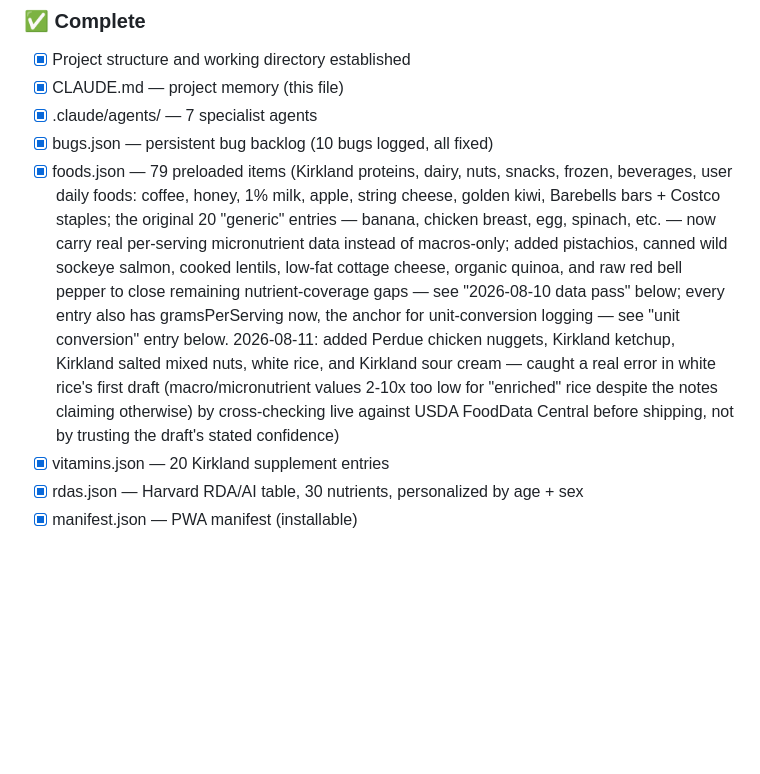
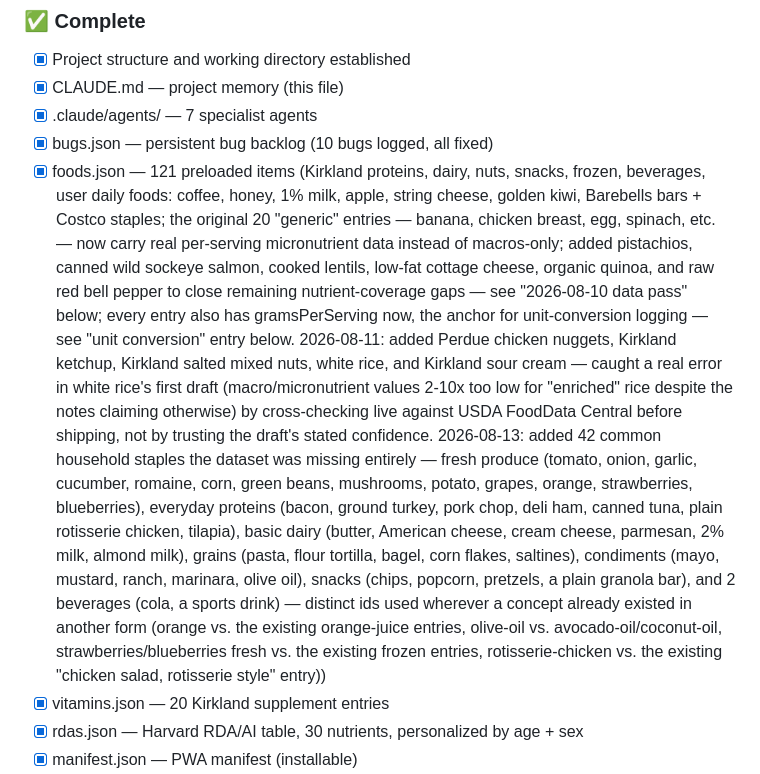
Before and after one commit to kooalaproductions/nutrient-tracker-pwa, a Markdown page: CLAUDE.md, the part around the change. Rendered like a GitHub page; blank space fills up the shorter version.

Commit message:
docs: sync foods.json count to 121 in CLAUDE.md (orchestrator)

```diff
--- a/CLAUDE.md
+++ b/CLAUDE.md
@@ -56,7 +56,7 @@ These agents live in `.claude/agents/` and are auto-available every session.
 - [x] CLAUDE.md — project memory (this file)
 - [x] .claude/agents/ — 7 specialist agents
 - [x] bugs.json — persistent bug backlog (10 bugs logged, all fixed)
-- [x] foods.json — 79 preloaded items
+- [x] foods.json — 121 preloaded items
       (Kirkland proteins, dairy, nuts, snacks, frozen, beverages,
       user daily foods: coffee, honey, 1% milk, apple, string
       cheese, golden kiwi, Barebells bars + Costco staples; the
@@ -73,7 +73,22 @@ These agents live in `.claude/agents/` and are auto-available every session.
       white rice's first draft (macro/micronutrient values 2-10x too
       low for "enriched" rice despite the notes claiming otherwise)
       by cross-checking live against USDA FoodData Central before
-      shipping, not by trusting the draft's stated confidence)
+      shipping, not by trusting the draft's stated confidence.
+      2026-08-13: added 42 common household staples the dataset was
+      missing entirely — fresh produce (tomato, onion, garlic,
+      cucumber, romaine, corn, green beans, mushrooms, potato, grapes,
+      orange, strawberries, blueberries), everyday proteins (bacon,
+      ground turkey, pork chop, deli ham, canned tuna, plain rotisserie
+      chicken, tilapia), basic dairy (butter, American cheese, cream
+      cheese, parmesan, 2% milk, almond milk), grains (pasta, flour
+      tortilla, bagel, corn flakes, saltines), condiments (mayo,
+      mustard, ranch, marinara, olive oil), snacks (chips, popcorn,
+      pretzels, a plain granola bar), and 2 beverages (cola, a sports
+      drink) — distinct ids used wherever a concept already existed in
+      another form (orange vs. the existing orange-juice entries,
+      olive-oil vs. avocado-oil/coconut-oil, strawberries/blueberries
+      fresh vs. the existing frozen entries, rotisserie-chicken vs.
+      the existing "chicken salad, rotisserie style" entry))
 - [x] vitamins.json — 20 Kirkland supplement entries
 - [x] rdas.json — Harvard RDA/AI table, 30 nutrients,
       personalized by age + sex
```
